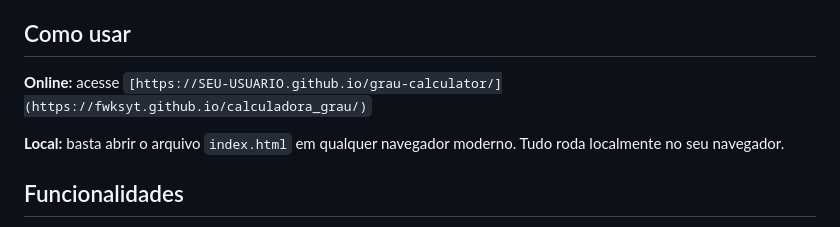
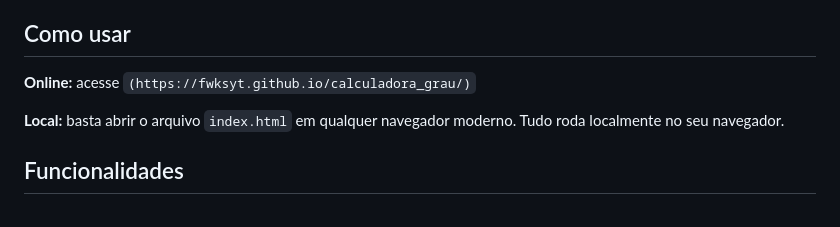
Before and after one commit to fwksyt/calculadora_grau, a Markdown page: README.md, the part around the change. Rendered like a GitHub page.

```diff
--- a/README.md
+++ b/README.md
@@ -9,7 +9,7 @@ Calculadora completa para o **Sistema de Grau** e **Refinamento** de Ragnarök O
 
 ## Como usar
 
-**Online:** acesse `[https://SEU-USUARIO.github.io/grau-calculator/](https://fwksyt.github.io/calculadora_grau/)`
+**Online:** acesse `(https://fwksyt.github.io/calculadora_grau/)`
 
 **Local:** basta abrir o arquivo `index.html` em qualquer navegador moderno. Tudo roda localmente no seu navegador.
 
```
